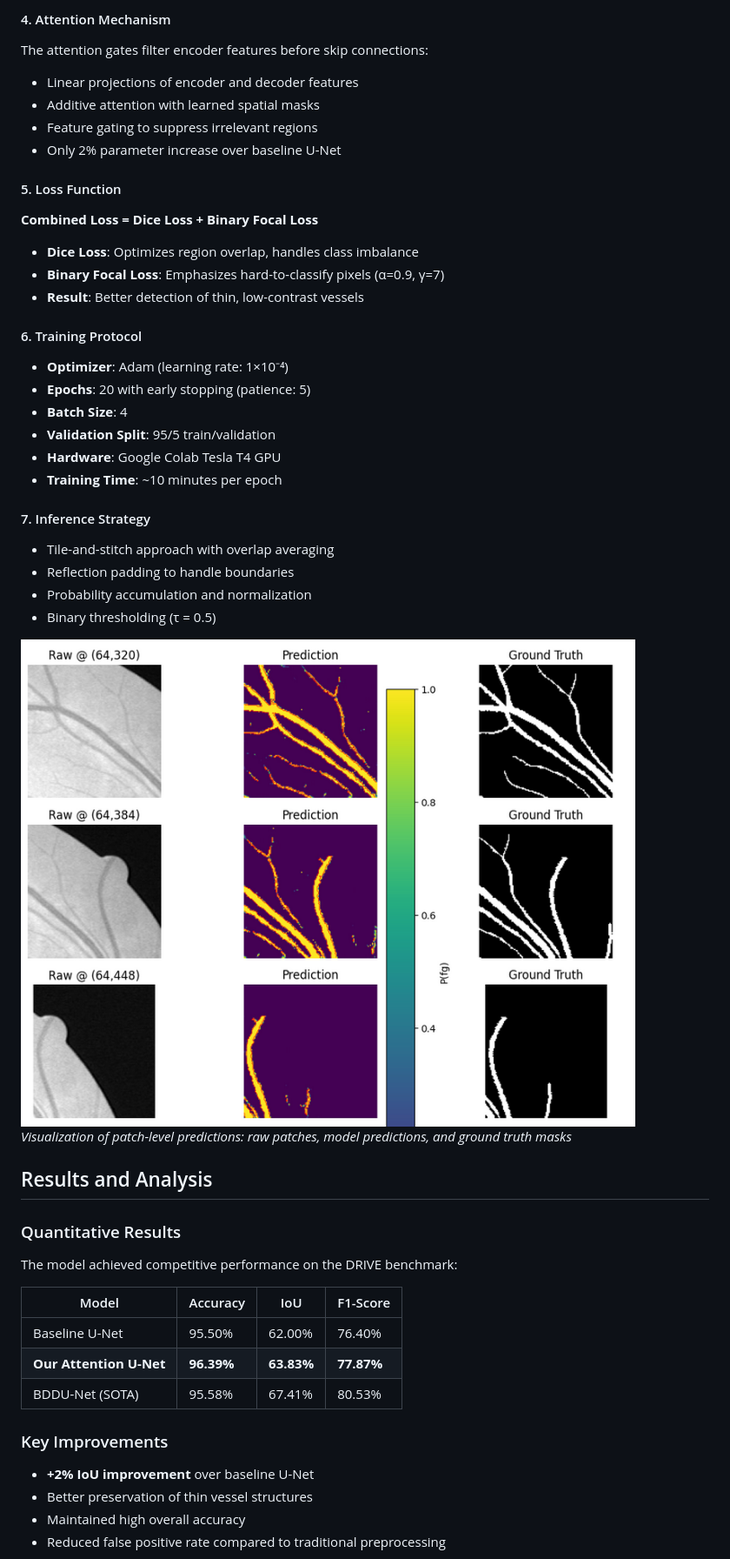
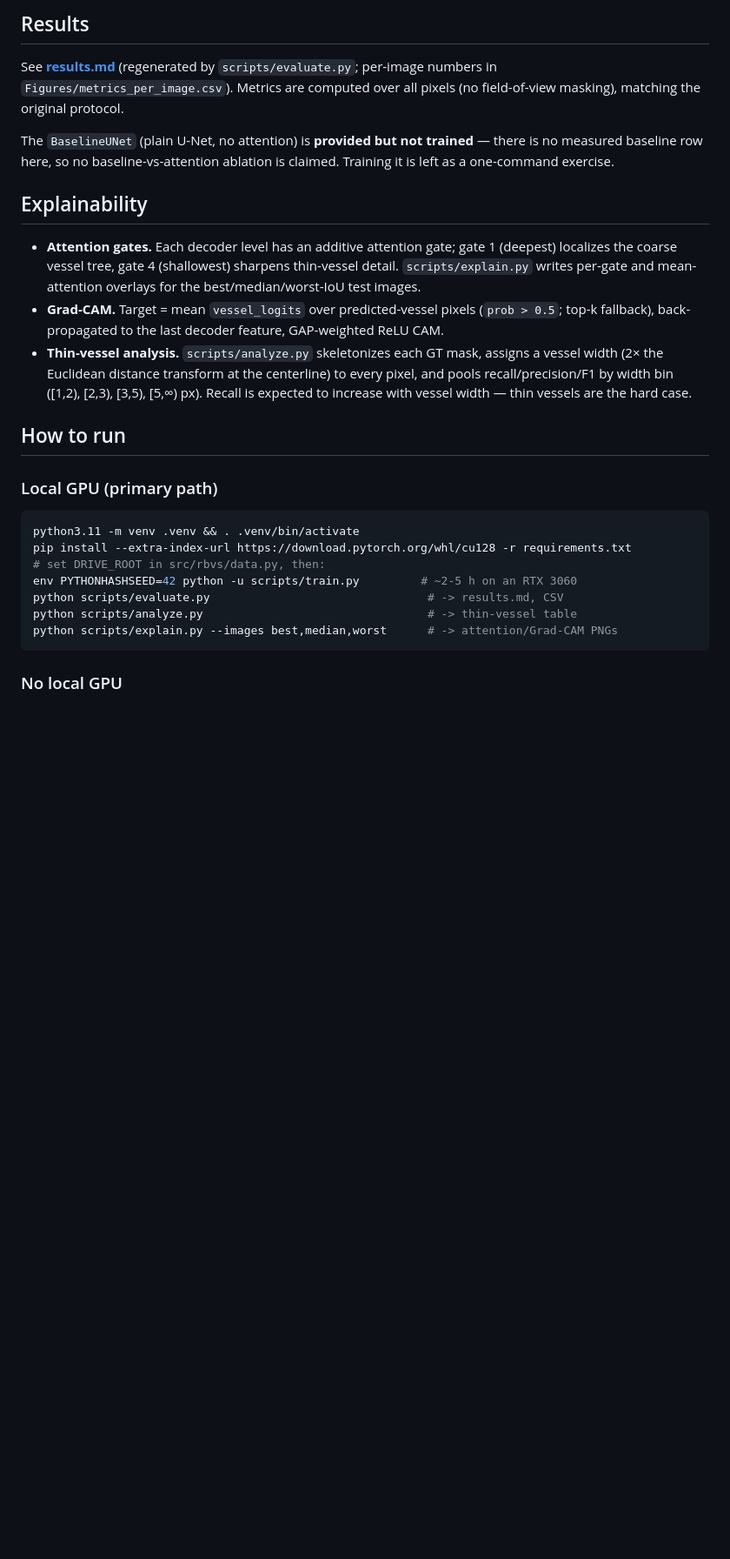
Before and after one commit to sepehrkdi/RBVS-AttentionUNet, a Markdown page: README.md, the part around one of its changes. Shown at 87% size. Drawn GitHub-style; blank space fills up the shorter version.

````diff
--- a/README.md
+++ b/README.md
@@ -94,48 +81,42 @@ The project addresses the critical challenge of automatically segmenting retinal
 
-#### 4. Attention Mechanism
-The attention gates filter encoder features before skip connections:
-- Linear projections of encoder and decoder features
-- Additive attention with learned spatial masks
-- Feature gating to suppress irrelevant regions
-- Only 2% parameter increase over baseline U-Net
+## Results
 
-#### 5. Loss Function
-**Combined Loss = Dice Loss + Binary Focal Loss**
-- **Dice Loss**: Optimizes region overlap, handles class imbalance
-- **Binary Focal Loss**: Emphasizes hard-to-classify pixels (α=0.9, γ=7)
-- **Result**: Better detection of thin, low-contrast vessels
+See **[results.md](results.md)** (regenerated by `scripts/evaluate.py`; per-image
+numbers in `Figures/metrics_per_image.csv`). Metrics are computed over all pixels
+(no field-of-view masking), matching the original protocol.
 
-#### 6. Training Protocol
-- **Optimizer**: Adam (learning rate: 1×10⁻⁴)
-- **Epochs**: 20 with early stopping (patience: 5)
-- **Batch Size**: 4
-- **Validation Split**: 95/5 train/validation
-- **Hardware**: Google Colab Tesla T4 GPU
-- **Training Time**: ~10 minutes per epoch
+The `BaselineUNet` (plain U-Net, no attention) is **provided but not trained** —
+there is no measured baseline row here, so no baseline-vs-attention ablation is
+claimed. Training it is left as a one-command exercise.
 
-#### 7. Inference Strategy
-- Tile-and-stitch approach with overlap averaging
-- Reflection padding to handle boundaries
-- Probability accumulation and normalization
-- Binary thresholding (τ = 0.5)
+## Explainability
 
-![Patch Predictions](Figures/figure_patches_raw_pred_gt.png)
-*Visualization of patch-level predictions: raw patches, model predictions, and ground truth masks*
+- **Attention gates.** Each decoder level has an additive attention gate; gate 1
+  (deepest) localizes the coarse vessel tree, gate 4 (shallowest) sharpens
+  thin-vessel detail. `scripts/explain.py` writes per-gate and mean-attention
+  overlays for the best/median/worst-IoU test images.
+- **Grad-CAM.** Target = mean `vessel_logits` over predicted-vessel pixels
+  (`prob > 0.5`; top-k fallback), back-propagated to the last decoder feature,
+  GAP-weighted ReLU CAM.
+- **Thin-vessel analysis.** `scripts/analyze.py` skeletonizes each GT mask, assigns
+  a vessel width (2× the Euclidean distance transform at the centerline) to every
+  pixel, and pools
+  recall/precision/F1 by width bin ([1,2), [2,3), [3,5), [5,∞) px). Recall is
+  expected to increase with vessel width — thin vessels are the hard case.
 
-## Results and Analysis
+## How to run
 
-### Quantitative Results
-The model achieved competitive performance on the DRIVE benchmark:
+### Local GPU (primary path)
 
-| Model | Accuracy | IoU | F1-Score |
-|-------|----------|-----|----------|
-| Baseline U-Net | 95.50% | 62.00% | 76.40% |
-| **Our Attention U-Net** | **96.39%** | **63.83%** | **77.87%** |
-| BDDU-Net (SOTA) | 95.58% | 67.41% | 80.53% |
+```bash
+python3.11 -m venv .venv && . .venv/bin/activate
+pip install --extra-index-url https://download.pytorch.org/whl/cu128 -r requirements.txt
+# set DRIVE_ROOT in src/rbvs/data.py, then:
+env PYTHONHASHSEED=42 python -u scripts/train.py         # ~2-5 h on an RTX 3060
+python scripts/evaluate.py                                # -> results.md, CSV
+python scripts/analyze.py                                 # -> thin-vessel table
+python scripts/explain.py --images best,median,worst      # -> attention/Grad-CAM PNGs
+```
 
-### Key Improvements
-- **+2% IoU improvement** over baseline U-Net
-- Better preservation of thin vessel structures
-- Maintained high overall accuracy
-- Reduced false positive rate compared to traditional preprocessing
+### No local GPU
 
````
Also changed, not shown: other parts of README.md (+91 -164 lines), results.md (added, +4 -0 lines).
